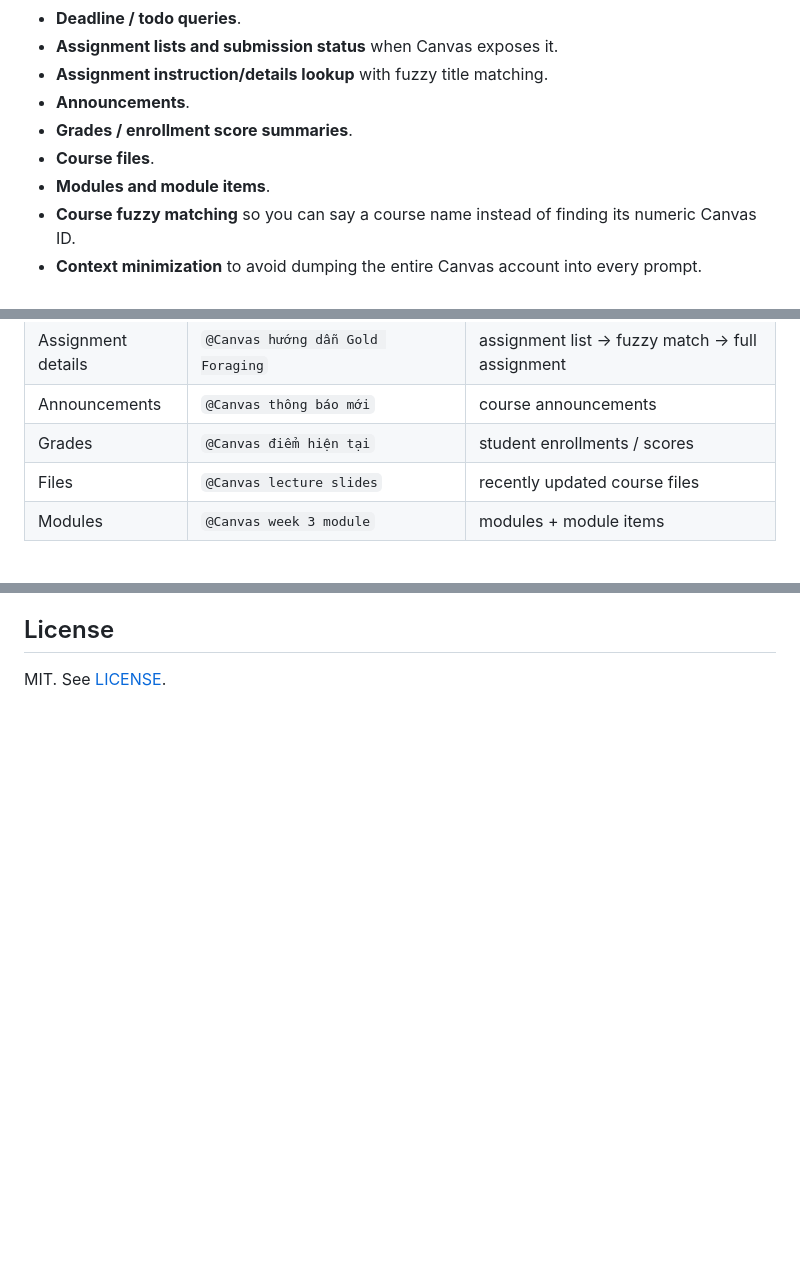
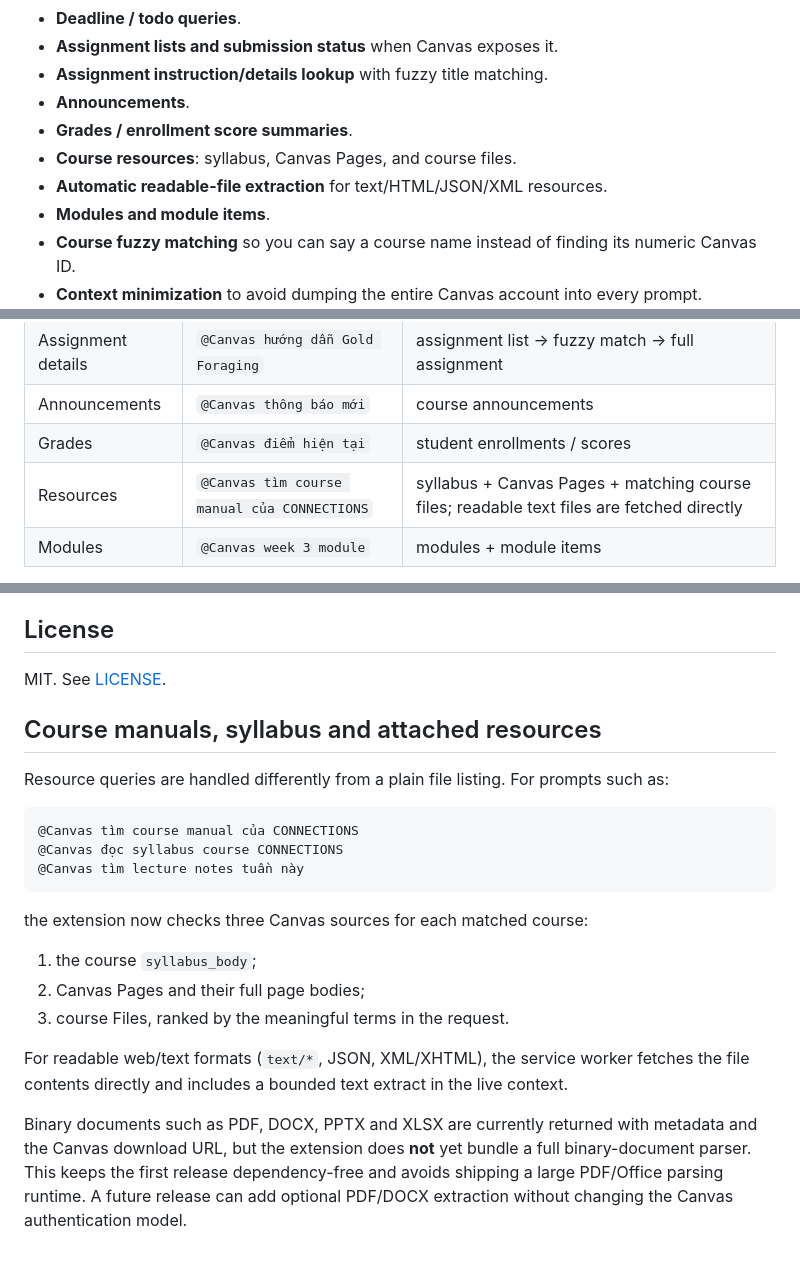
Before and after one commit to mac1102/Canvas-extension-connection-for-ChatGPT, a Markdown page: README.md, 3 parts joined by grey strips. Drawn GitHub-style; blank space fills up the shorter version.

Commit message:
docs: explain automatic Canvas resource fetching

````diff
--- a/README.md
+++ b/README.md
@@ -40,7 +40,8 @@ The extension intercepts Send, queries Canvas UvA, adds fresh context to the pro
 - **Assignment instruction/details lookup** with fuzzy title matching.
 - **Announcements**.
 - **Grades / enrollment score summaries**.
-- **Course files**.
+- **Course resources**: syllabus, Canvas Pages, and course files.
+- **Automatic readable-file extraction** for text/HTML/JSON/XML resources.
 - **Modules and module items**.
 - **Course fuzzy matching** so you can say a course name instead of finding its numeric Canvas ID.
 - **Context minimization** to avoid dumping the entire Canvas account into every prompt.
@@ -206,7 +207,7 @@ The router supports overlapping intents. A single prompt can request more than o
 | Assignment details | `@Canvas hướng dẫn Gold Foraging` | assignment list → fuzzy match → full assignment |
 | Announcements | `@Canvas thông báo mới` | course announcements |
 | Grades | `@Canvas điểm hiện tại` | student enrollments / scores |
-| Files | `@Canvas lecture slides` | recently updated course files |
+| Resources | `@Canvas tìm course manual của CONNECTIONS` | syllabus + Canvas Pages + matching course files; readable text files are fetched directly |
 | Modules | `@Canvas week 3 module` | modules + module items |
 
 The keyword router includes common English and Vietnamese forms, plus limited typo tolerance for longer keywords (for example `assigment` → `assignment`). Course and assignment names are matched separately with light singular/plural tolerance, so `connection` can match a course prefix such as `CONNECTIONS` without hard-coding the course.
@@ -375,3 +376,24 @@ This first release intentionally does **not**:
 ## License
 
 MIT. See [LICENSE](LICENSE).
+
+
+## Course manuals, syllabus and attached resources
+
+Resource queries are handled differently from a plain file listing. For prompts such as:
+
+```text
+@Canvas tìm course manual của CONNECTIONS
+@Canvas đọc syllabus course CONNECTIONS
+@Canvas tìm lecture notes tuần này
+```
+
+the extension now checks three Canvas sources for each matched course:
+
+1. the course `syllabus_body`;
+2. Canvas Pages and their full page bodies;
+3. course Files, ranked by the meaningful terms in the request.
+
+For readable web/text formats (`text/*`, JSON, XML/XHTML), the service worker fetches the file contents directly and includes a bounded text extract in the live context.
+
+Binary documents such as PDF, DOCX, PPTX and XLSX are currently returned with metadata and the Canvas download URL, but the extension does **not** yet bundle a full binary-document parser. This keeps the first release dependency-free and avoids shipping a large PDF/Office parsing runtime. A future release can add optional PDF/DOCX extraction without changing the Canvas authentication model.
````
